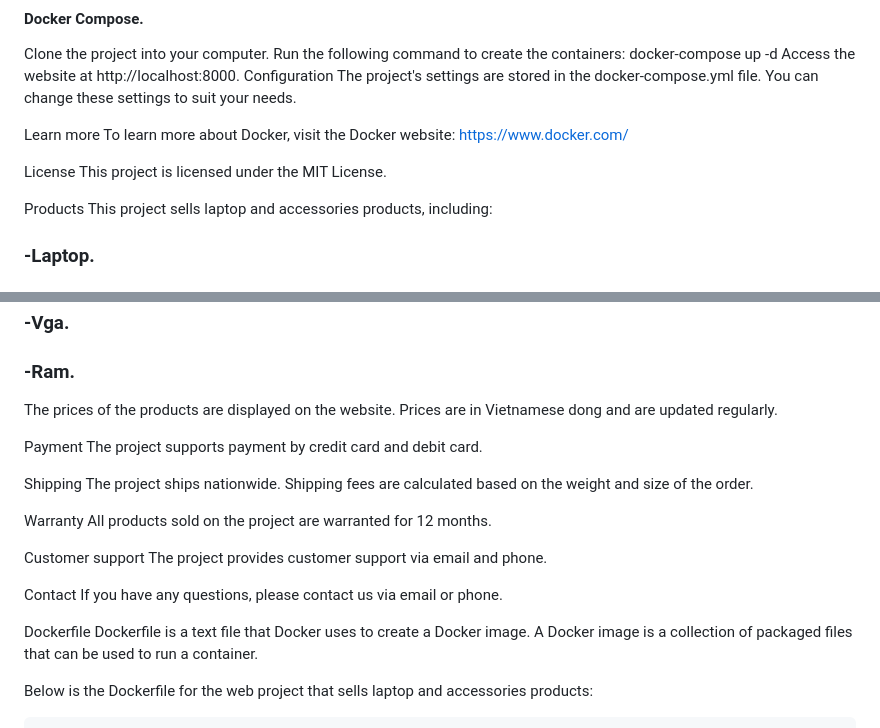
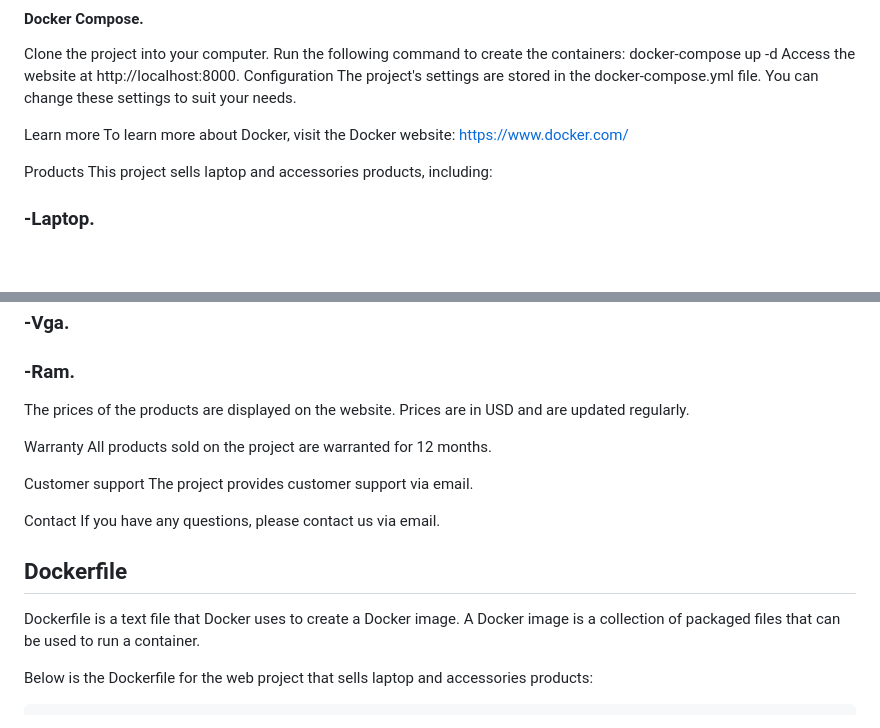
Before and after one commit to dphasst17/php-web, a Markdown page: README.md, 2 parts joined by grey strips. GitHub-like rendering; blank space fills up the shorter version.

```diff
--- a/README.md
+++ b/README.md
@@ -17,8 +17,6 @@ The project's settings are stored in the docker-compose.yml file. You can change
 Learn more
 To learn more about Docker, visit the Docker website: https://www.docker.com/
 
-License
-This project is licensed under the MIT License.
 
 Products
 This project sells laptop and accessories products, including:
@@ -31,24 +29,19 @@ This project sells laptop and accessories products, including:
 ### -Vga.
 ### -Ram.
 
-The prices of the products are displayed on the website. Prices are in Vietnamese dong and are updated regularly.
+The prices of the products are displayed on the website. Prices are in USD and are updated regularly.
 
-Payment
-The project supports payment by credit card and debit card.
-
-Shipping
-The project ships nationwide. Shipping fees are calculated based on the weight and size of the order.
 
 Warranty
 All products sold on the project are warranted for 12 months.
 
 Customer support
-The project provides customer support via email and phone.
+The project provides customer support via email.
 
 Contact
-If you have any questions, please contact us via email or phone.
+If you have any questions, please contact us via email.
 
-Dockerfile
+## Dockerfile
 Dockerfile is a text file that Docker uses to create a Docker image. A Docker image is a collection of packaged files that can be used to run a container.
 
 Below is the Dockerfile for the web project that sells laptop and accessories products:
```
